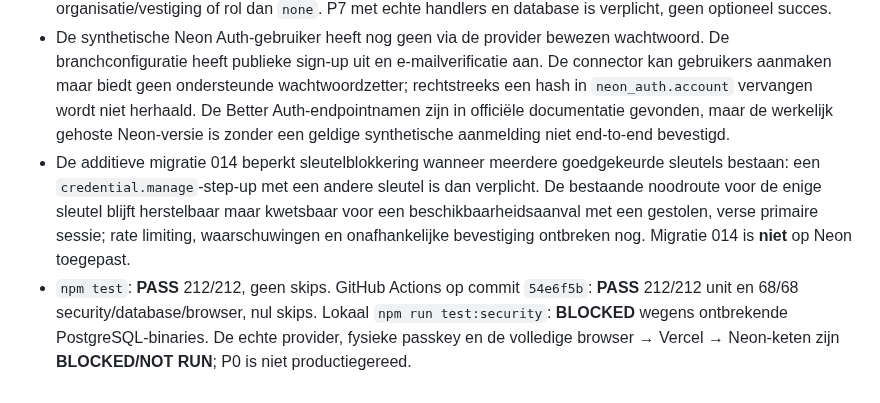
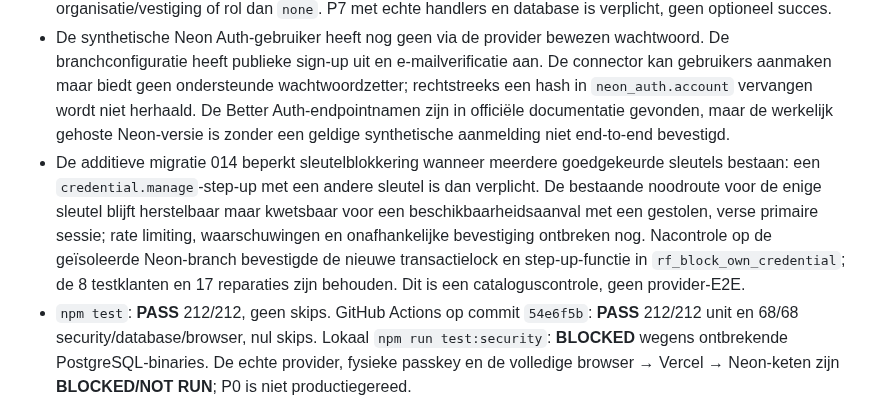
Before and after one commit to cma58/RepairFlow, a Markdown page: docs/PHIXAR-P0-NEON-AUTH-VERIFICATION.md, the part around the change. Drawn GitHub-style.

Commit message:
docs(security): confirm isolated Neon migration 014 state

```diff
--- a/docs/PHIXAR-P0-NEON-AUTH-VERIFICATION.md
+++ b/docs/PHIXAR-P0-NEON-AUTH-VERIFICATION.md
@@ -231,5 +231,5 @@ Dit gedeelte actualiseert de historische toegangs- en Vercelclaims hierboven. St
 - Een anonieme, alleen-lezen previewcontrole gaf op `/api/auth/me` HTTP 503 en op `/api/auth/status` `loginEnabled:false` en `canAccessCustomerData:false`. De headers bevatten `frame-ancestors 'self'`, `X-Frame-Options: SAMEORIGIN` en `nosniff`. Dit bewijst een gesloten loginpoort en live headers, niet de providerketen of een ingelogde sessie.
 - De providerworkflow gebruikt nu expliciet GitHub-environment `neon-auth-e2e`. GitHub-connector biedt geen environment-/secretbeheer; de cloudbrowser is op GitHub afgemeld. De verplichte negen testwaarden zijn niet gezet. `npm run test:provider` is lokaal en in Actions **BLOCKED** (0 pass, 10 cancelled, 0 skipped), geen mock-PASS. De suite weigert nu vóór de eerste login een andere Auth-URL, previeworigin, databasehost, synthetische organisatie/vestiging of rol dan `none`. P7 met echte handlers en database is verplicht, geen optioneel succes.
 - De synthetische Neon Auth-gebruiker heeft nog geen via de provider bewezen wachtwoord. De branchconfiguratie heeft publieke sign-up uit en e-mailverificatie aan. De connector kan gebruikers aanmaken maar biedt geen ondersteunde wachtwoordzetter; rechtstreeks een hash in `neon_auth.account` vervangen wordt niet herhaald. De Better Auth-endpointnamen zijn in officiële documentatie gevonden, maar de werkelijk gehoste Neon-versie is zonder een geldige synthetische aanmelding niet end-to-end bevestigd.
-- De additieve migratie 014 beperkt sleutelblokkering wanneer meerdere goedgekeurde sleutels bestaan: een `credential.manage`-step-up met een andere sleutel is dan verplicht. De bestaande noodroute voor de enige sleutel blijft herstelbaar maar kwetsbaar voor een beschikbaarheidsaanval met een gestolen, verse primaire sessie; rate limiting, waarschuwingen en onafhankelijke bevestiging ontbreken nog. Migratie 014 is **niet** op Neon toegepast.
+- De additieve migratie 014 beperkt sleutelblokkering wanneer meerdere goedgekeurde sleutels bestaan: een `credential.manage`-step-up met een andere sleutel is dan verplicht. De bestaande noodroute voor de enige sleutel blijft herstelbaar maar kwetsbaar voor een beschikbaarheidsaanval met een gestolen, verse primaire sessie; rate limiting, waarschuwingen en onafhankelijke bevestiging ontbreken nog. Nacontrole op de geïsoleerde Neon-branch bevestigde de nieuwe transactielock en step-up-functie in `rf_block_own_credential`; de 8 testklanten en 17 reparaties zijn behouden. Dit is een cataloguscontrole, geen provider-E2E.
 - `npm test`: **PASS** 212/212, geen skips. GitHub Actions op commit `54e6f5b`: **PASS** 212/212 unit en 68/68 security/database/browser, nul skips. Lokaal `npm run test:security`: **BLOCKED** wegens ontbrekende PostgreSQL-binaries. De echte provider, fysieke passkey en de volledige browser → Vercel → Neon-keten zijn **BLOCKED/NOT RUN**; P0 is niet productiegereed.
```
Also changed, not shown: ERP-STATUS.md (+1 -1 lines).
